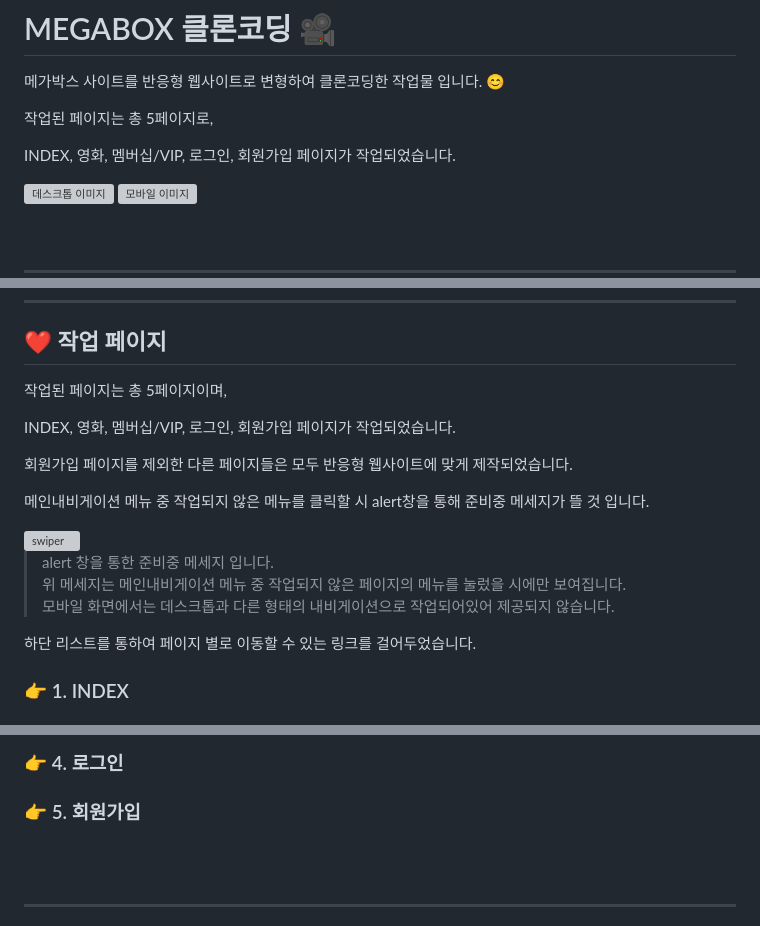
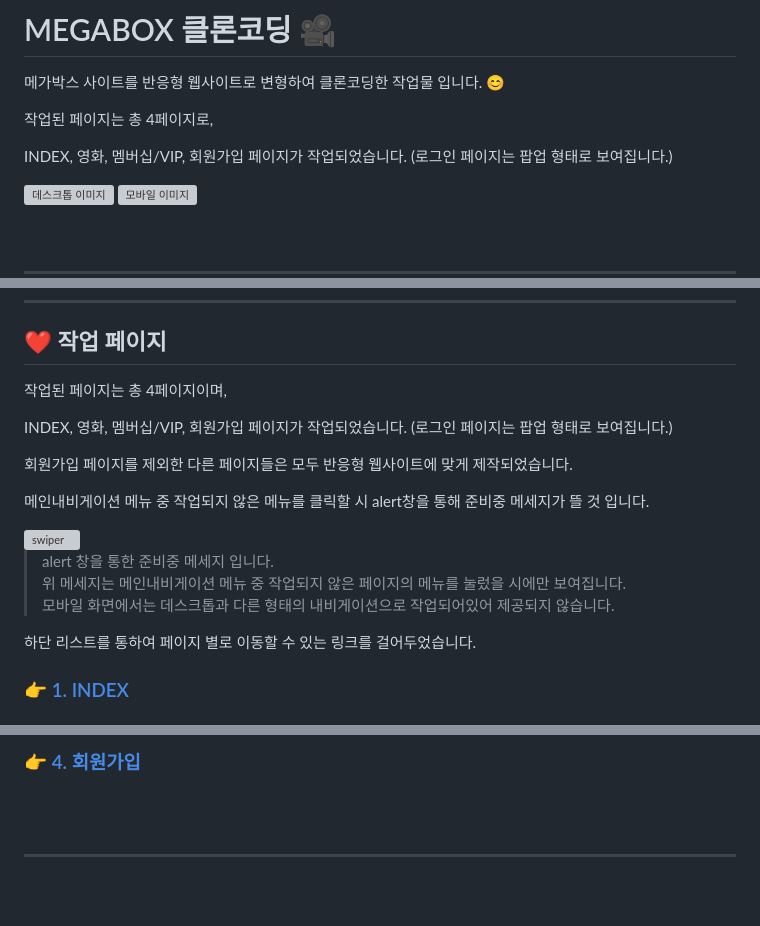
Before and after one commit to yunyungu/megabox, a Markdown page: README.md, 3 parts joined by grey strips. Drawn GitHub-style; blank space fills up the shorter version; grey boxes are pictures that could not be loaded.

```diff
--- a/README.md
+++ b/README.md
@@ -4,9 +4,9 @@
 
 메가박스 사이트를 반응형 웹사이트로 변형하여 클론코딩한 작업물 입니다. :blush:
 
-작업된 페이지는 총 5페이지로,
+작업된 페이지는 총 4페이지로,
 
-INDEX, 영화, 멤버십/VIP, 로그인, 회원가입 페이지가 작업되었습니다.
+INDEX, 영화, 멤버십/VIP, 회원가입 페이지가 작업되었습니다. (로그인 페이지는 팝업 형태로 보여집니다.)
 
 <img width="500" alt="데스크톱 이미지" src="https://github.com/yunyungu/megabox/assets/157336396/893a3ba4-03c6-4416-9803-ef83baccb903">
 <img width="300" alt="모바일 이미지" src="https://github.com/yunyungu/megabox/assets/157336396/ea0cc7e8-0eb5-434b-899c-faf1adfd5511">
@@ -197,9 +197,9 @@ vip/vvip/vvip 별 혜택 항목이 다르게 보여집니다.
 
 ## :heart: 작업 페이지
 
-작업된 페이지는 총 5페이지이며,
+작업된 페이지는 총 4페이지이며,
 
-INDEX, 영화, 멤버십/VIP, 로그인, 회원가입 페이지가 작업되었습니다.
+INDEX, 영화, 멤버십/VIP, 회원가입 페이지가 작업되었습니다. (로그인 페이지는 팝업 형태로 보여집니다.)
 
 회원가입 페이지를 제외한 다른 페이지들은 모두 반응형 웹사이트에 맞게 제작되었습니다.
 
@@ -213,5 +213,5 @@ INDEX, 영화, 멤버십/VIP, 로그인, 회원가입 페이지가 작업되었
 
 하단 리스트를 통하여 페이지 별로 이동할 수 있는 링크를 걸어두었습니다.
 
-### [:point_right:](https://yunyungu.github.io/megabox/index.html) 1. INDEX
+### [:point_right: 1. INDEX](https://yunyungu.github.io/megabox/index.html)
 
@@ -221,7 +221,5 @@ INDEX, 영화, 멤버십/VIP, 로그인, 회원가입 페이지가 작업되었
 
-### :point_right: 4. 로그인
-
-### :point_right: 5. 회원가입
+### [:point_right: 4. 회원가입](https://yunyungu.github.io/megabox/join.html)
 
 <br><br>
 
```
Also changed, not shown: other parts of README.md (+5 -3 lines).
